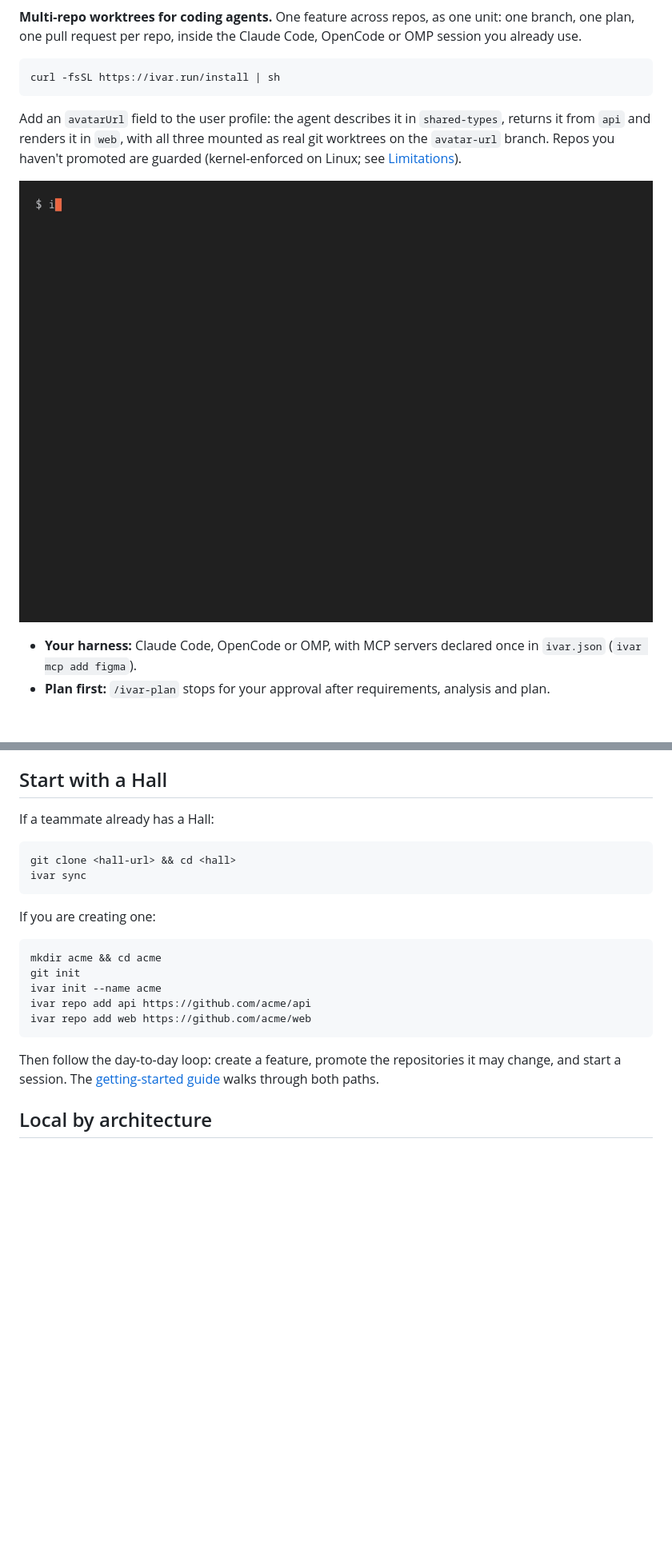
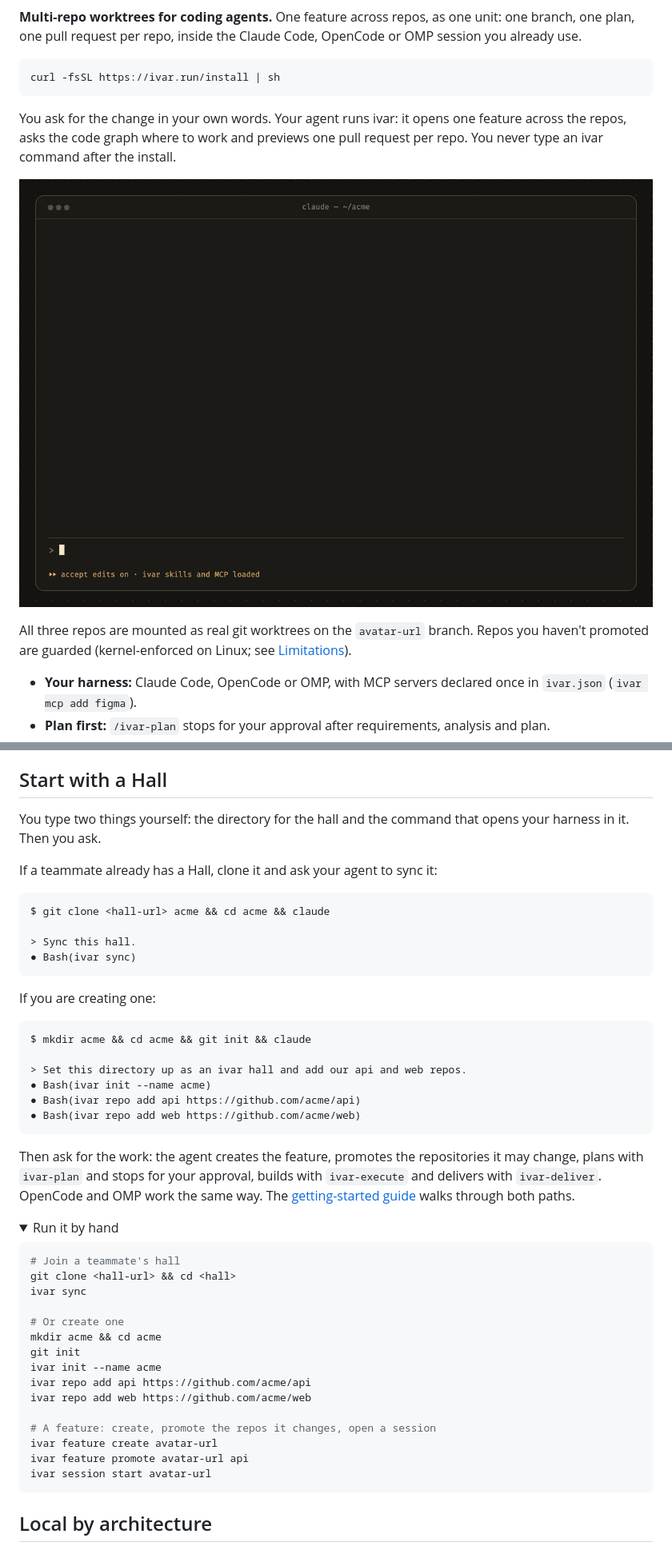
Before and after one commit to mnzsss/ivar, a Markdown page: README.md, 2 parts joined by grey strips. Shown at 80% size. Rendered like a GitHub page; pictures changed too: docs/assets/ivar-claude-session.gif (added), docs/assets/ivar-terminal-avatar-url.gif (deleted); folded sections open; blank space fills up the shorter version.

Commit message:
docs(readme): Redraw the banner and show the agent running ivar (#339)

````diff
--- a/README.md
+++ b/README.md
@@ -10,11 +10,17 @@
 curl -fsSL https://ivar.run/install | sh
 ```
 
-Add an `avatarUrl` field to the user profile: the agent describes it in `shared-types`, returns it from `api` and renders it in `web`, with all three mounted as real git worktrees on the `avatar-url` branch. Repos you haven't promoted are guarded (kernel-enforced on Linux; see [Limitations](docs/reference/limitations-sessions.md)).
+You ask for the change in your own words. Your agent runs ivar: it opens one
+feature across the repos, asks the code graph where to work and previews one pull
+request per repo. You never type an ivar command after the install.
 
 <p align="center">
-  <img src="docs/assets/ivar-terminal-avatar-url.gif" alt="Terminal recording against a demo hall. ivar feature create avatar-url, then ivar feature promote avatar-url for api, web and shared-types, then ivar session start avatar-url. The agent's planning and implementation are elided. ivar feature deliver avatar-url --preview then shows a new pull request for api, shared-types and web, the plan gate approved, and nothing for infra, which stays read-only." width="1093">
+  <img src="docs/assets/ivar-claude-session.gif" alt="A Claude Code session in the acme hall. You ask: add an avatarUrl field to the user profile, describe it in shared-types, return it from api, render it in web. The agent replies that the change spans three repos and runs it as one ivar feature: Bash ivar feature create avatar-url, then three shell commands that promote api, web and shared-types onto avatar-url while infra stays read-only, then the acme-ivar graph_explore MCP tool for UserProfile, which finds shared-types/user.ts used by api/src/profile.ts and web/src/profile-page.tsx. It loads the ivar-plan skill, works through a todo list for the three repos, and loads ivar-deliver, whose preview shows a new pull request for api, shared-types and web and nothing for infra." width="1093">
 </p>
+
+All three repos are mounted as real git worktrees on the `avatar-url` branch.
+Repos you haven't promoted are guarded (kernel-enforced on Linux; see
+[Limitations](docs/reference/limitations-sessions.md)).
 
 - **Your harness:** Claude Code, OpenCode or OMP, with MCP servers declared once in `ivar.json` (`ivar mcp add figma`).
 - **Plan first:** `/ivar-plan` stops for your approval after requirements, analysis and plan.
@@ -99,26 +105,57 @@ binary executable and put it on your `PATH`.
 
 ## Start with a Hall
 
-If a teammate already has a Hall:
+You type two things yourself: the directory for the hall and the command that
+opens your harness in it. Then you ask.
 
-```sh
-git clone <hall-url> && cd <hall>
-ivar sync
+If a teammate already has a Hall, clone it and ask your agent to sync it:
+
+```text
+$ git clone <hall-url> acme && cd acme && claude
+
+> Sync this hall.
+● Bash(ivar sync)
 ```
 
 If you are creating one:
 
+```text
+$ mkdir acme && cd acme && git init && claude
+
+> Set this directory up as an ivar hall and add our api and web repos.
+● Bash(ivar init --name acme)
+● Bash(ivar repo add api https://github.com/acme/api)
+● Bash(ivar repo add web https://github.com/acme/web)
+```
+
+Then ask for the work: the agent creates the feature, promotes the repositories
+it may change, plans with `ivar-plan` and stops for your approval, builds with
+`ivar-execute` and delivers with `ivar-deliver`. OpenCode and OMP work the same
+way. The [getting-started guide](docs/getting-started.md) walks through both
+paths.
+
+<details>
+<summary>Run it by hand</summary>
+
 ```sh
+# Join a teammate's hall
+git clone <hall-url> && cd <hall>
+ivar sync
+
+# Or create one
 mkdir acme && cd acme
 git init
 ivar init --name acme
 ivar repo add api https://github.com/acme/api
 ivar repo add web https://github.com/acme/web
+
+# A feature: create, promote the repos it changes, open a session
+ivar feature create avatar-url
+ivar feature promote avatar-url api
+ivar session start avatar-url
 ```
 
-Then follow the day-to-day loop: create a feature, promote the repositories it
-may change, and start a session. The [getting-started guide](docs/getting-started.md)
-walks through both paths.
+</details>
 
 ## Local by architecture
 
````
Also changed, not shown: other parts of README.md (+1 -1 lines), 1 other file.
